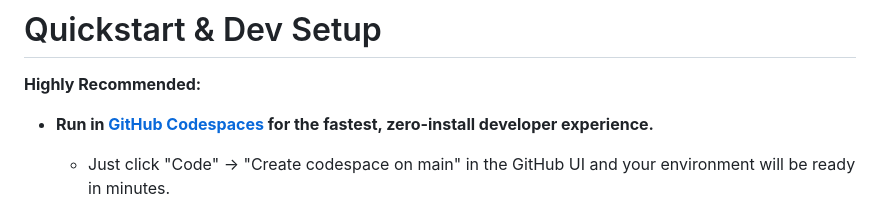
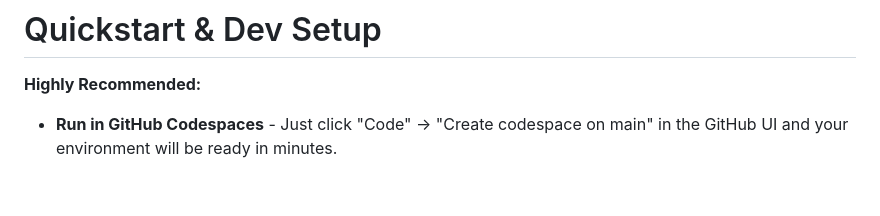
Before and after one commit to oktadev/id-assertion-authz-node-example, a Markdown page: README.md, the part around the change. Rendered like a GitHub page; blank space fills up the shorter version.

Commit message:
github codespace addition

```diff
--- a/README.md
+++ b/README.md
@@ -17,9 +17,7 @@ A proof-of-concept for the [Identity Assertion Authorization Grant](https://data
 
 **Highly Recommended:**
 
-- **Run in [GitHub Codespaces](https://github.com/features/codespaces) for the fastest, zero-install developer experience.**
-
-  - Just click "Code" → "Create codespace on main" in the GitHub UI and your environment will be ready in minutes.
+- **Run in GitHub Codespaces** - Just click "Code" → "Create codespace on main" in the GitHub UI and your environment will be ready in minutes.
 
   ![Codespaces Screenshot](images/codespace.png)
 
```
